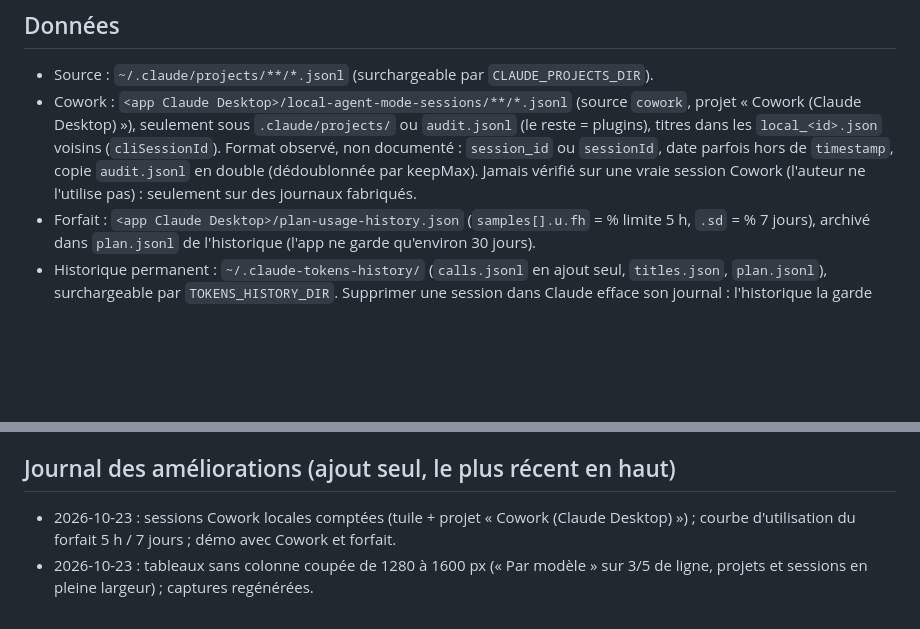
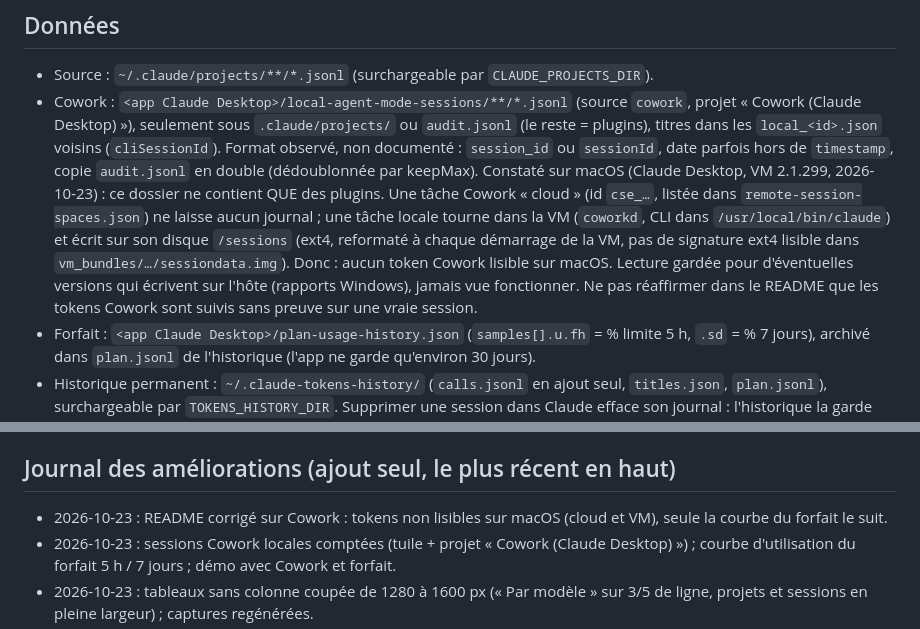
Before and after one commit to EXOSTE/claude-code-usage-dashboard, a Markdown page: CLAUDE.md, 2 parts joined by grey strips. GitHub-like rendering; blank space fills up the shorter version.

```diff
--- a/CLAUDE.md
+++ b/CLAUDE.md
@@ -9,7 +9,12 @@ Node ≥ 18 sans dépendance : `server.mjs` (lecture + agrégation), `index.html
 - Cowork : `<app Claude Desktop>/local-agent-mode-sessions/**/*.jsonl` (source `cowork`, projet « Cowork (Claude Desktop) »), seulement sous `.claude/projects/` ou `audit.jsonl` (le reste = plugins),
   titres dans les `local_<id>.json` voisins (`cliSessionId`). Format observé, non documenté : `session_id` ou
   `sessionId`, date parfois hors de `timestamp`, copie `audit.jsonl` en double (dédoublonnée par keepMax).
-  Jamais vérifié sur une vraie session Cowork (l'auteur ne l'utilise pas) : seulement sur des journaux fabriqués.
+  Constaté sur macOS (Claude Desktop, VM 2.1.299, 2026-10-23) : ce dossier ne contient QUE des plugins. Une tâche Cowork
+  « cloud » (id `cse_…`, listée dans `remote-session-spaces.json`) ne laisse aucun journal ; une tâche locale tourne
+  dans la VM (`coworkd`, CLI dans `/usr/local/bin/claude`) et écrit sur son disque `/sessions` (ext4, reformaté à
+  chaque démarrage de la VM, pas de signature ext4 lisible dans `vm_bundles/…/sessiondata.img`). Donc : aucun token
+  Cowork lisible sur macOS. Lecture gardée pour d'éventuelles versions qui écrivent sur l'hôte (rapports Windows),
+  jamais vue fonctionner. Ne pas réaffirmer dans le README que les tokens Cowork sont suivis sans preuve sur une vraie session.
 - Forfait : `<app Claude Desktop>/plan-usage-history.json` (`samples[].u.fh` = % limite 5 h, `.sd` = % 7 jours),
   archivé dans `plan.jsonl` de l'historique (l'app ne garde qu'environ 30 jours).
 - Historique permanent : `~/.claude-tokens-history/` (`calls.jsonl` en ajout seul, `titles.json`, `plan.jsonl`),
@@ -30,6 +35,7 @@ Node ≥ 18 sans dépendance : `server.mjs` (lecture + agrégation), `index.html
 - macOS testé en conditions réelles. Linux (systemd et .desktop) et Windows : installation/désinstallation vérifiées en CI (`.github/workflows/install.yml`), mais pas le démarrage après une vraie ouverture de session.
 
 ## Journal des améliorations (ajout seul, le plus récent en haut)
+- 2026-10-23 : README corrigé sur Cowork : tokens non lisibles sur macOS (cloud et VM), seule la courbe du forfait le suit.
 - 2026-10-23 : sessions Cowork locales comptées (tuile + projet « Cowork (Claude Desktop) ») ; courbe d'utilisation du forfait 5 h / 7 jours ; démo avec Cowork et forfait.
 - 2026-10-23 : tableaux sans colonne coupée de 1280 à 1600 px (« Par modèle » sur 3/5 de ligne, projets et sessions en pleine largeur) ; captures regénérées.
 - 2026-10-23 : dépôt renommé `claude-code-usage-dashboard` (trouvable par recherche) ; `npm run demo` (données fictives, sert aussi aux captures du README) ; README vitrine ; CI de l'installeur sur 3 OS + variante sans systemd ; `main` protégée (7 tests requis).
```
Also changed, not shown: README.md (+24 -8 lines).
